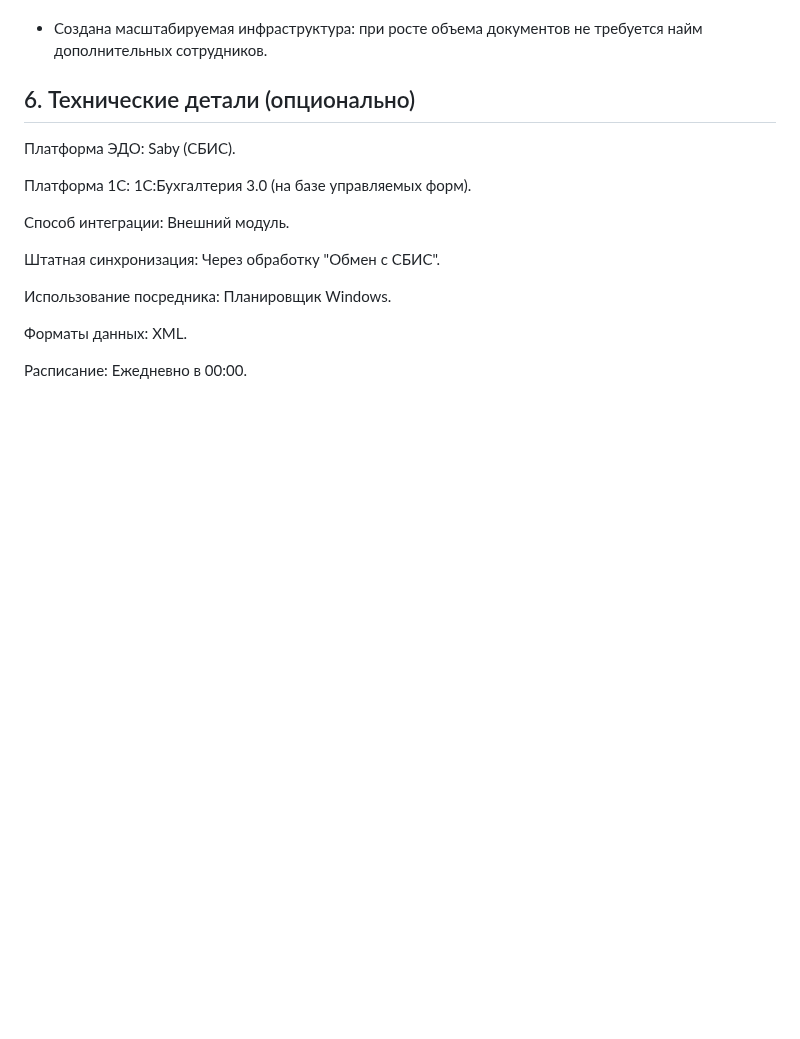
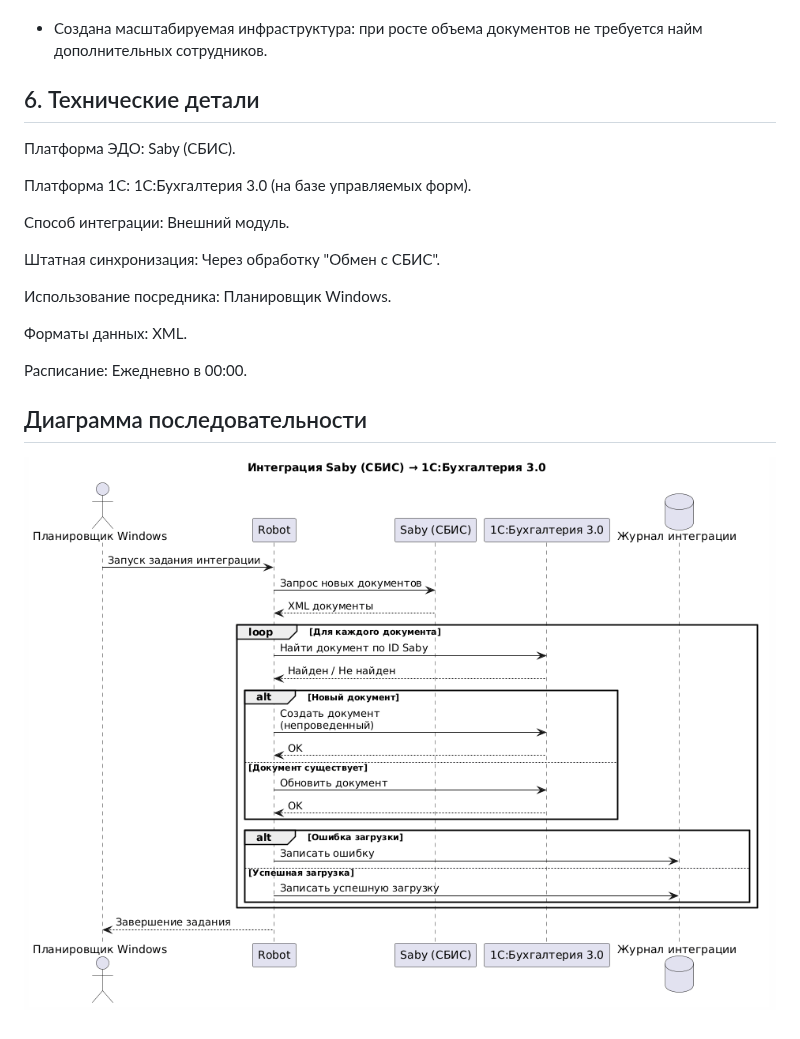
Before and after one commit to j112nsk/tw-portfolio, a Markdown page: projects/Интеграция Saby (СБИС) с 1С_Бухгалтерия.md, the part around the change. Drawn GitHub-style; pictures changed too: projects/Saby_to_1C_Robot_uml.png (added); blank space fills up the shorter version.

Commit message:
Обновил проекты

```diff
--- a/projects/Интеграция Saby (СБИС) с 1С_Бухгалтерия.md
+++ b/projects/Интеграция Saby (СБИС) с 1С_Бухгалтерия.md
@@ -164,7 +164,7 @@
 
 - Создана масштабируемая инфраструктура: при росте объема документов не требуется найм дополнительных сотрудников.
 
-## 6. Технические детали (опционально)
+## 6. Технические детали
 Платформа ЭДО: Saby (СБИС).
 
 Платформа 1С: 1С:Бухгалтерия 3.0 (на базе управляемых форм).
@@ -178,3 +178,7 @@
 Форматы данных: XML.
 
 Расписание: Ежедневно в 00:00.
+
+## Диаграмма последовательности
+
+![alt text](Saby_to_1C_Robot_uml.png)
```
